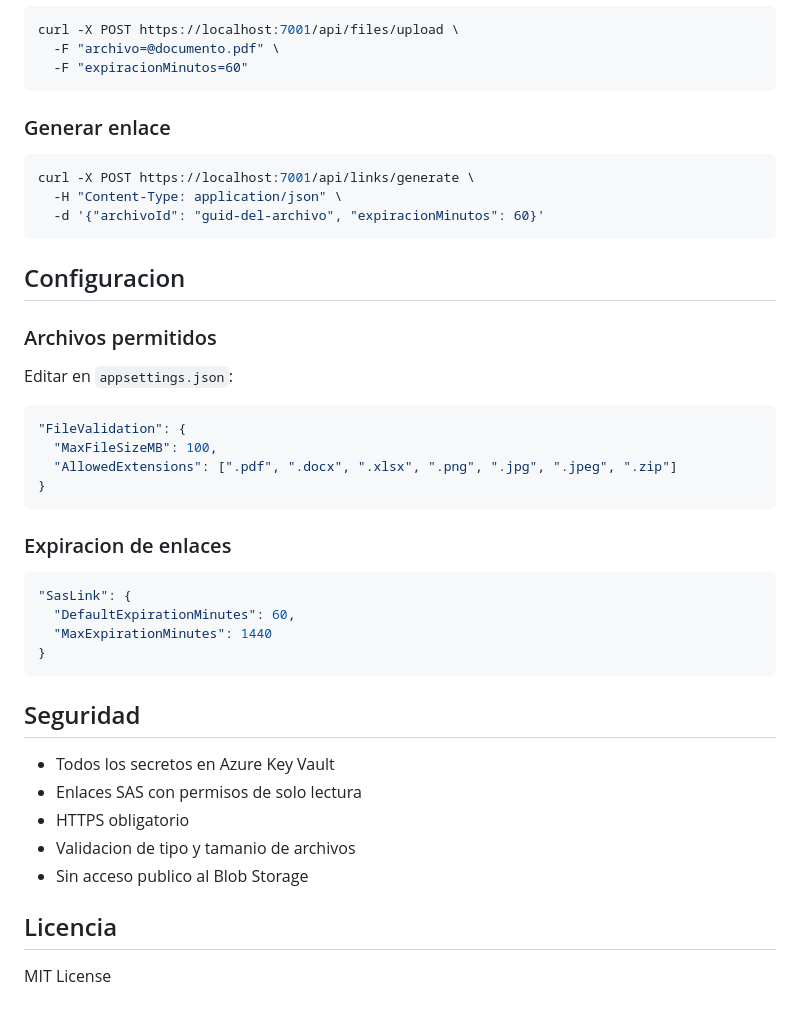
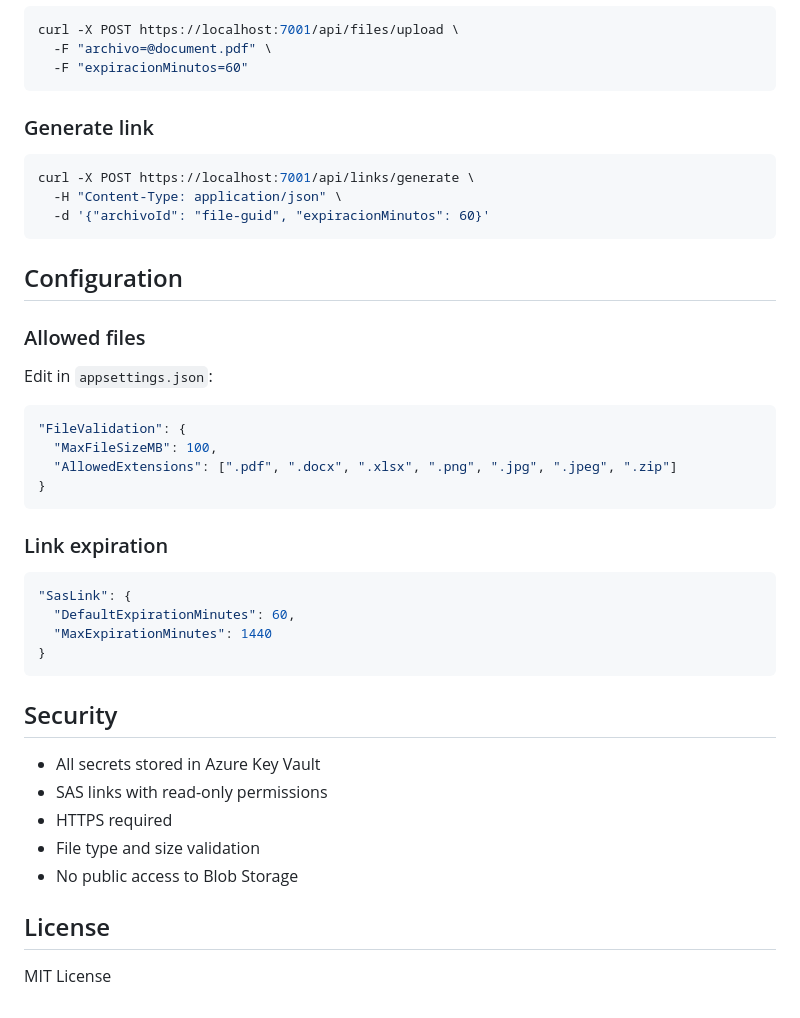
Before and after one commit to gentlecub/ShareSafely, a Markdown page: README.md, the part around one of its changes. GitHub-like rendering.

````diff
--- a/README.md
+++ b/README.md
@@ -170,23 +170,23 @@ func azure functionapp publish sharesafely-cleanup
 
 ```bash
 curl -X POST https://localhost:7001/api/files/upload \
-  -F "archivo=@documento.pdf" \
+  -F "archivo=@document.pdf" \
   -F "expiracionMinutos=60"
 ```
 
-### Generar enlace
+### Generate link
 
 ```bash
 curl -X POST https://localhost:7001/api/links/generate \
   -H "Content-Type: application/json" \
-  -d '{"archivoId": "guid-del-archivo", "expiracionMinutos": 60}'
+  -d '{"archivoId": "file-guid", "expiracionMinutos": 60}'
 ```
 
-## Configuracion
+## Configuration
 
-### Archivos permitidos
+### Allowed files
 
-Editar en `appsettings.json`:
+Edit in `appsettings.json`:
 
 ```json
 "FileValidation": {
@@ -195,7 +195,7 @@ Editar en `appsettings.json`:
 }
 ```
 
-### Expiracion de enlaces
+### Link expiration
 
 ```json
 "SasLink": {
@@ -204,14 +204,14 @@ Editar en `appsettings.json`:
 }
 ```
 
-## Seguridad
+## Security
 
-- Todos los secretos en Azure Key Vault
-- Enlaces SAS con permisos de solo lectura
-- HTTPS obligatorio
-- Validacion de tipo y tamanio de archivos
-- Sin acceso publico al Blob Storage
+- All secrets stored in Azure Key Vault
+- SAS links with read-only permissions
+- HTTPS required
+- File type and size validation
+- No public access to Blob Storage
 
-## Licencia
+## License
 
 MIT License
````
Also changed, not shown: other parts of README.md (+56 -56 lines).
